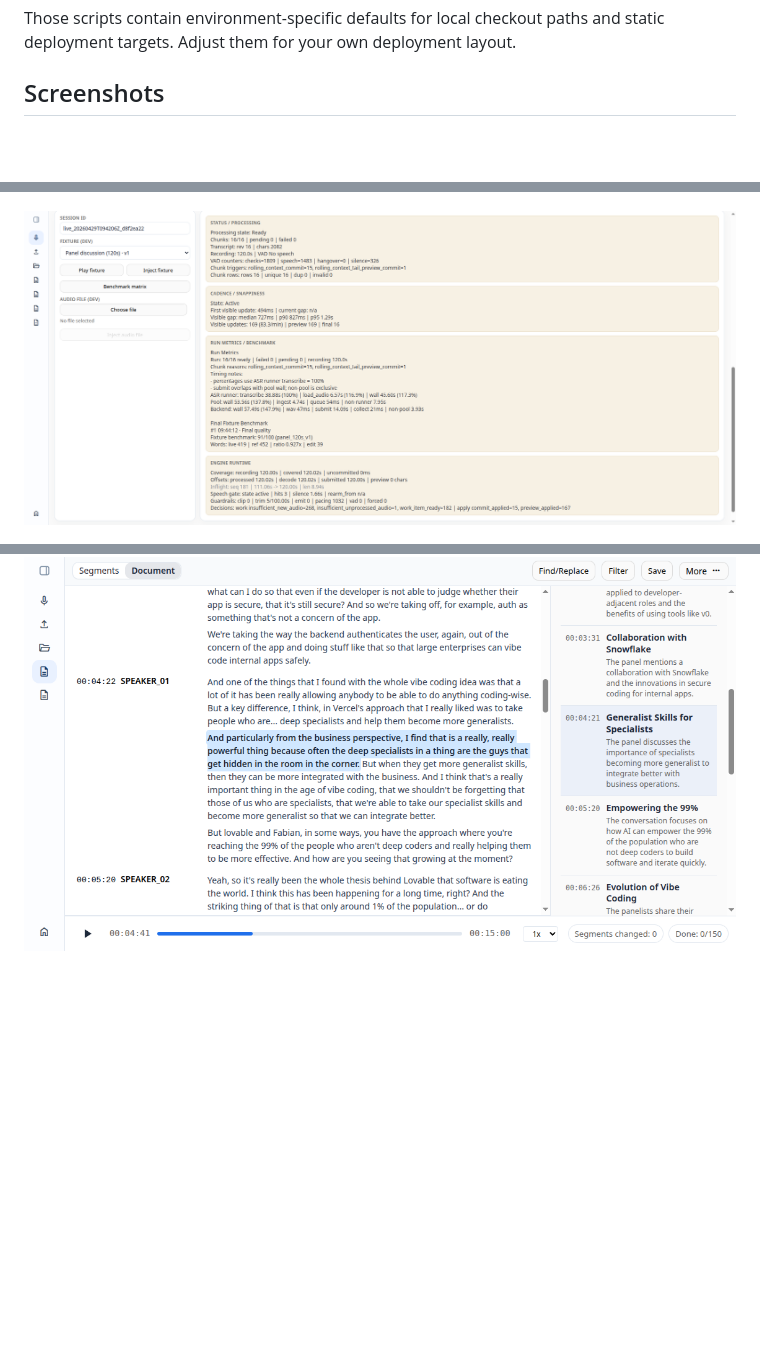
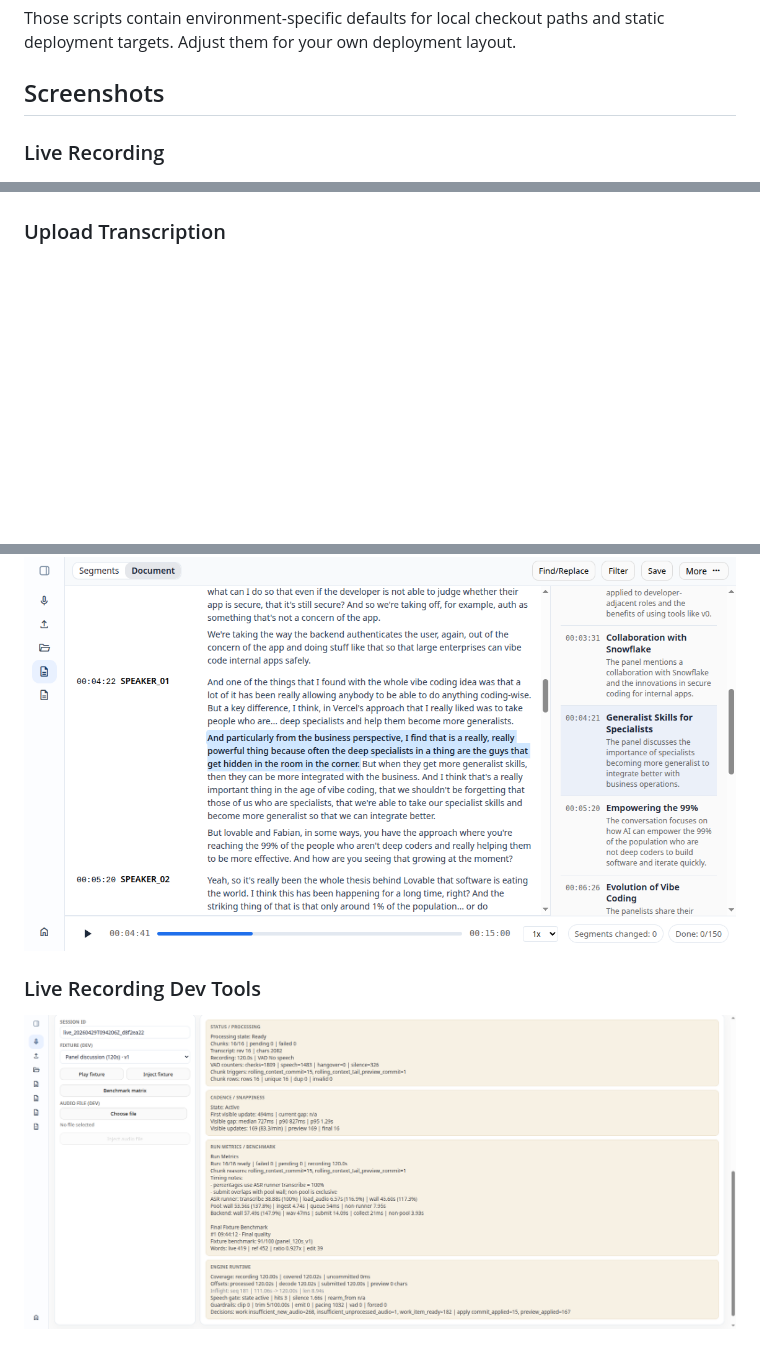
Before and after one commit to Bobcat/omniscripta-ui, a Markdown page: README.md, 3 parts joined by grey strips. Drawn GitHub-style; blank space fills up the shorter version.

Commit message:
docs: title README screenshots

```diff
--- a/README.md
+++ b/README.md
@@ -161,9 +161,11 @@ static deployment targets. Adjust them for your own deployment layout.
 
 ## Screenshots
 
+### Live Recording
+
 ![Omniscripta live recording](landing-screenshots/omniscripta_live_recording.png)
 
-![Live recording diagnostics](landing-screenshots/omniscripta_live_recording_diagnostics.png)
+### Upload Transcription
 
 ![Upload transcription progress](landing-screenshots/omniscripta_upload_transcribing.png)
 
@@ -172 +178,5 @@ static deployment targets. Adjust them for your own deployment layout.
 ![Document topics](landing-screenshots/omniscripta_document_topics.png)
+
+### Live Recording Dev Tools
+
+![Live recording diagnostics](landing-screenshots/omniscripta_live_recording_diagnostics.png)
```
Also changed, not shown: other parts of README.md (+4 -0 lines).
